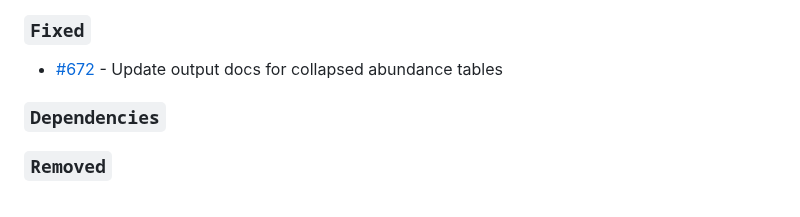
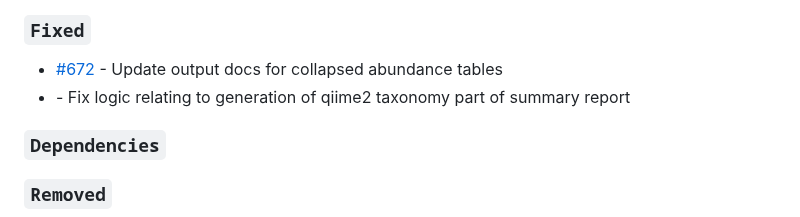
Before and after one commit to nf-core/ampliseq, a Markdown page: CHANGELOG.md, the part around the change. GitHub-like rendering.

Commit message:
Update changelog.

```diff
--- a/CHANGELOG.md
+++ b/CHANGELOG.md
@@ -12,6 +12,7 @@ and this project adheres to [Semantic Versioning](https://semver.org/spec/v2.0.0
 ### `Fixed`
 
 - [#672](https://github.com/nf-core/ampliseq/pull/672) - Update output docs for collapsed abundance tables
+- []() - Fix logic relating to generation of qiime2 taxonomy part of summary report
 
 ### `Dependencies`
 
```
